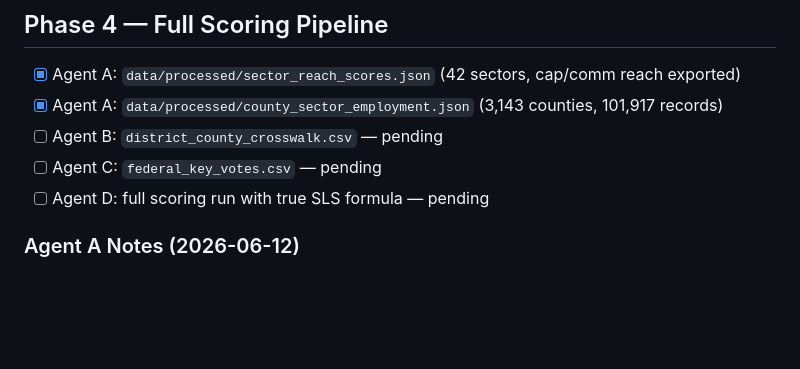
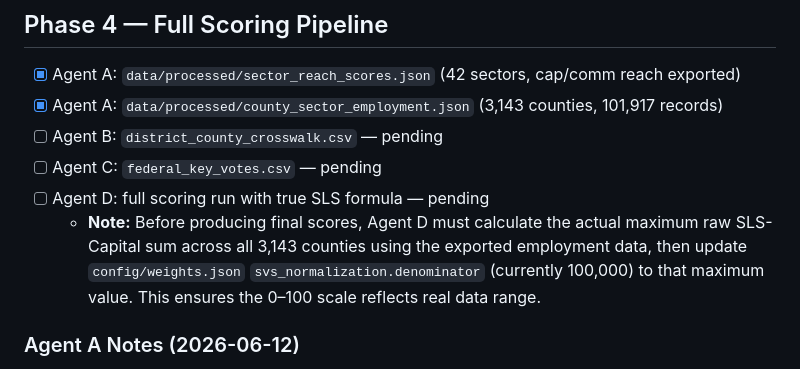
Before and after one commit to kpsmas123-bit/labor-organizing-model, a Markdown page: STATUS_V2.md, the part around the change. Drawn GitHub-style; blank space fills up the shorter version.

Commit message:
docs: add Agent D normalization note to STATUS_V2.md
Agent D must compute max raw SLS-Capital across all counties and
update config/weights.json svs_normalization.denominator before
producing final county_scores_v2_test.json.

Co-Authored-By: Claude Sonnet 4.6 <noreply@anthropic.com>

```diff
--- a/STATUS_V2.md
+++ b/STATUS_V2.md
@@ -54,6 +54,10 @@ Pre-condition: ✅ config layer complete, ✅ regression tests in place.
 - [ ] Agent B: `district_county_crosswalk.csv` — pending
 - [ ] Agent C: `federal_key_votes.csv` — pending
 - [ ] Agent D: full scoring run with true SLS formula — pending
+  - **Note:** Before producing final scores, Agent D must calculate the actual maximum
+    raw SLS-Capital sum across all 3,143 counties using the exported employment data,
+    then update `config/weights.json` `svs_normalization.denominator` (currently 100,000)
+    to that maximum value. This ensures the 0–100 scale reflects real data range.
 
 ### Agent A Notes (2026-06-12)
 - 38,272 employment records skipped (no sector relation) — these are QCEW government-sector
```
